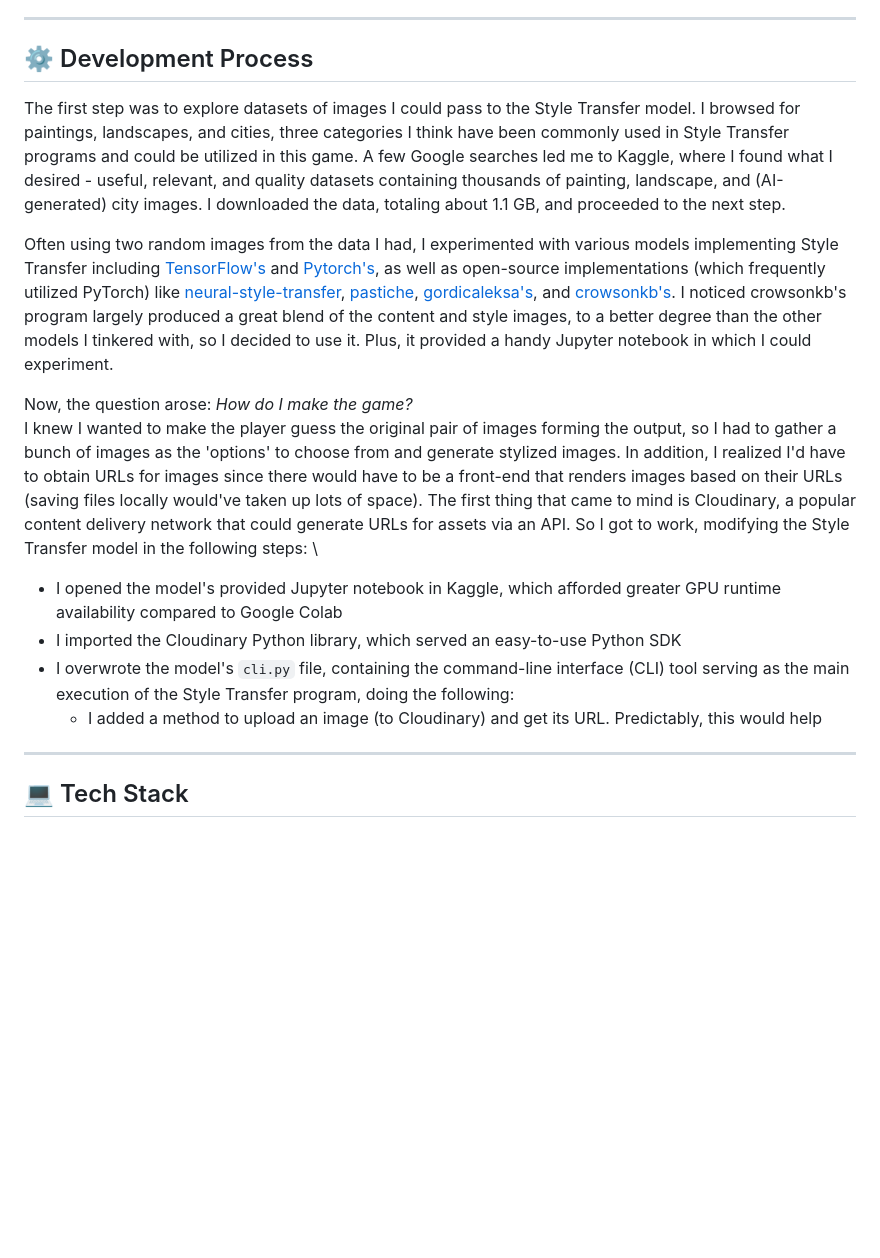
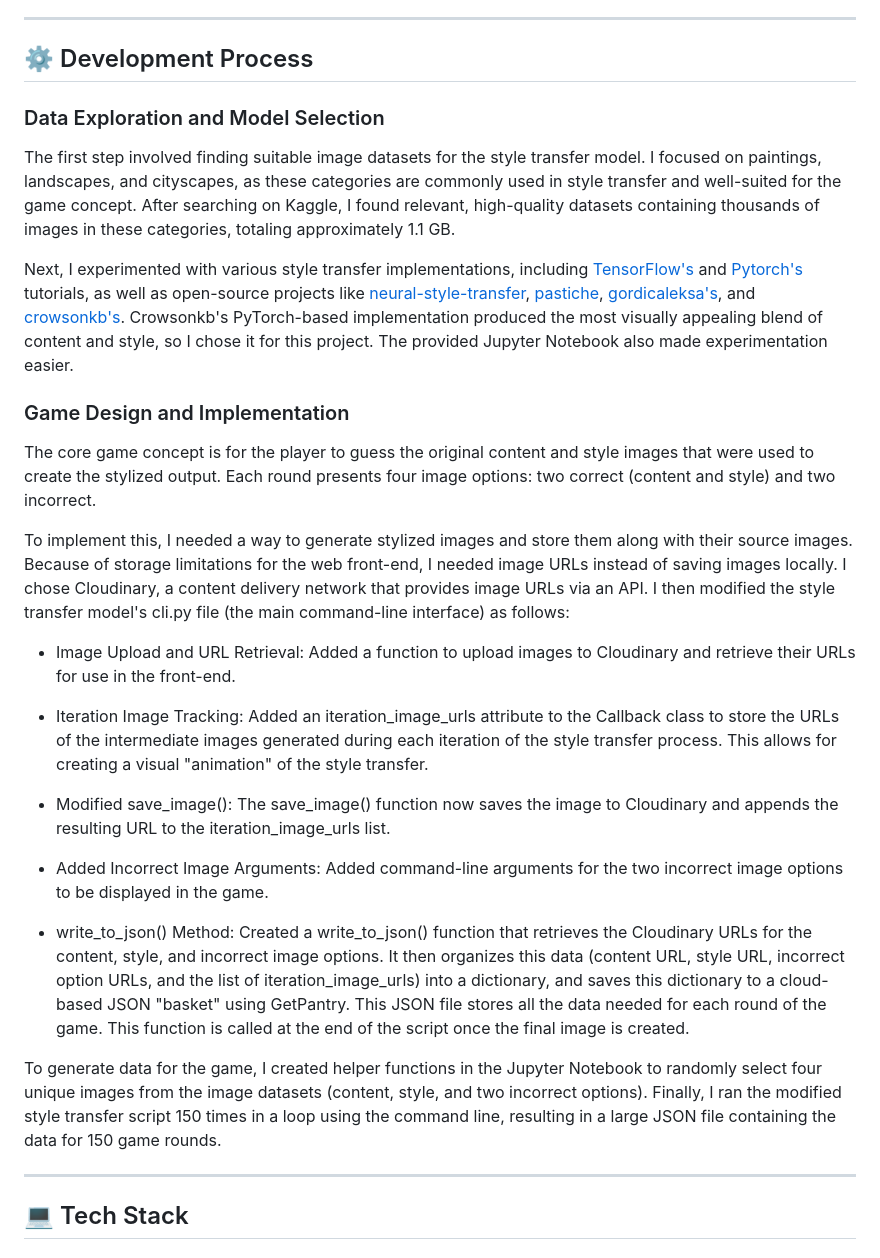
Before and after one commit to AdiBak/styletransfergame, a Markdown page: README.md, the part around the change. Drawn GitHub-style; blank space fills up the shorter version.

Commit message:
update readme devj

```diff
--- a/README.md
+++ b/README.md
@@ -80,16 +80,30 @@ That's how Style Transfer works! For more info, you can simply search it up, or
 ---
 
 ## ⚙️ Development Process
-The first step was to explore datasets of images I could pass to the Style Transfer model. I browsed for paintings, landscapes, and cities, three categories I think have been commonly used in Style Transfer programs and could be utilized in this game. A few Google searches led me to Kaggle, where I found what I desired - useful, relevant, and quality datasets containing thousands of painting, landscape, and (AI-generated) city images. I downloaded the data, totaling about 1.1 GB, and proceeded to the next step.
 
-Often using two random images from the data I had, I experimented with various models implementing Style Transfer including [TensorFlow's](https://www.tensorflow.org/tutorials/generative/style_transfer) and [Pytorch's](https://pytorch.org/tutorials/advanced/neural_style_tutorial.html), as well as open-source implementations (which frequently utilized PyTorch) like [neural-style-transfer](https://pypi.org/project/neural-style-transfer/), [pastiche](https://pypi.org/project/pastiche/), [gordicaleksa's](https://github.com/gordicaleksa/pytorch-neural-style-transfer), and [crowsonkb's](https://github.com/crowsonkb/style-transfer-pytorch). I noticed crowsonkb's program largely produced a great blend of the content and style images, to a better degree than the other models I tinkered with, so I decided to use it. Plus, it provided a handy Jupyter notebook in which I could experiment.
+### Data Exploration and Model Selection
 
-Now, the question arose: _How do I make the game?_ \
-I knew I wanted to make the player guess the original pair of images forming the output, so I had to gather a bunch of images as the 'options' to choose from and generate stylized images. In addition, I realized I'd have to obtain URLs for images since there would have to be a front-end that renders images based on their URLs (saving files locally would've taken up lots of space). The first thing that came to mind is Cloudinary, a popular content delivery network that could generate URLs for assets via an API. So I got to work, modifying the Style Transfer model in the following steps: \
-- I opened the model's provided Jupyter notebook in Kaggle, which afforded greater GPU runtime availability compared to Google Colab
-- I imported the Cloudinary Python library, which served an easy-to-use Python SDK
-- I overwrote the model's `cli.py` file, containing the command-line interface (CLI) tool serving as the main execution of the Style Transfer program, doing the following:
-  - I added a method to upload an image (to Cloudinary) and get its URL. Predictably, this would help
+The first step involved finding suitable image datasets for the style transfer model. I focused on paintings, landscapes, and cityscapes, as these categories are commonly used in style transfer and well-suited for the game concept. After searching on Kaggle, I found relevant, high-quality datasets containing thousands of images in these categories, totaling approximately 1.1 GB.
+
+Next, I experimented with various style transfer implementations, including [TensorFlow's](https://www.tensorflow.org/tutorials/generative/style_transfer) and [Pytorch's](https://pytorch.org/tutorials/advanced/neural_style_tutorial.html) tutorials, as well as open-source projects like [neural-style-transfer](https://pypi.org/project/neural-style-transfer/), [pastiche](https://pypi.org/project/pastiche/), [gordicaleksa's](https://github.com/gordicaleksa/pytorch-neural-style-transfer), and [crowsonkb's](https://github.com/crowsonkb/style-transfer-pytorch). Crowsonkb's PyTorch-based implementation produced the most visually appealing blend of content and style, so I chose it for this project. The provided Jupyter Notebook also made experimentation easier.
+
+### Game Design and Implementation
+
+The core game concept is for the player to guess the original content and style images that were used to create the stylized output. Each round presents four image options: two correct (content and style) and two incorrect.
+
+To implement this, I needed a way to generate stylized images and store them along with their source images. Because of storage limitations for the web front-end, I needed image URLs instead of saving images locally. I chose Cloudinary, a content delivery network that provides image URLs via an API. I then modified the style transfer model's cli.py file (the main command-line interface) as follows:
+
+- Image Upload and URL Retrieval: Added a function to upload images to Cloudinary and retrieve their URLs for use in the front-end.
+
+- Iteration Image Tracking: Added an iteration_image_urls attribute to the Callback class to store the URLs of the intermediate images generated during each iteration of the style transfer process. This allows for creating a visual "animation" of the style transfer.
+
+- Modified save_image(): The save_image() function now saves the image to Cloudinary and appends the resulting URL to the iteration_image_urls list.
+
+- Added Incorrect Image Arguments: Added command-line arguments for the two incorrect image options to be displayed in the game.
+
+- write_to_json() Method: Created a write_to_json() function that retrieves the Cloudinary URLs for the content, style, and incorrect image options. It then organizes this data (content URL, style URL, incorrect option URLs, and the list of iteration_image_urls) into a dictionary, and saves this dictionary to a cloud-based JSON "basket" using GetPantry. This JSON file stores all the data needed for each round of the game. This function is called at the end of the script once the final image is created.
+
+To generate data for the game, I created helper functions in the Jupyter Notebook to randomly select four unique images from the image datasets (content, style, and two incorrect options). Finally, I ran the modified style transfer script 150 times in a loop using the command line, resulting in a large JSON file containing the data for 150 game rounds.
 
 ---
 
```
